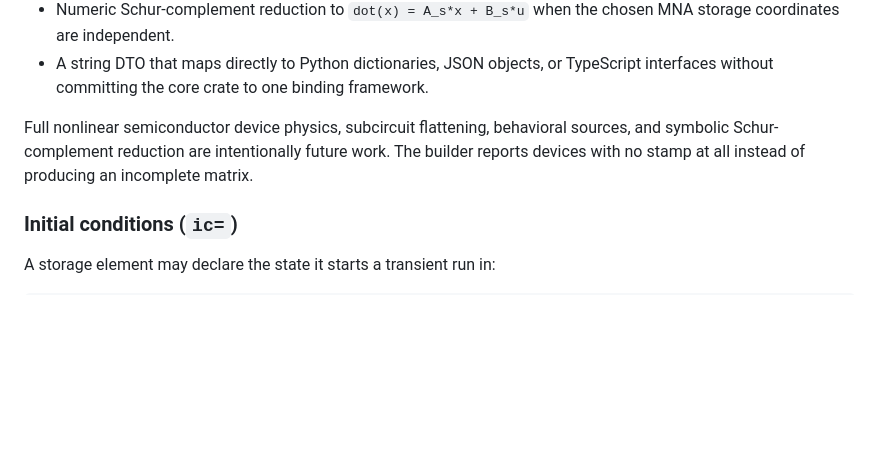
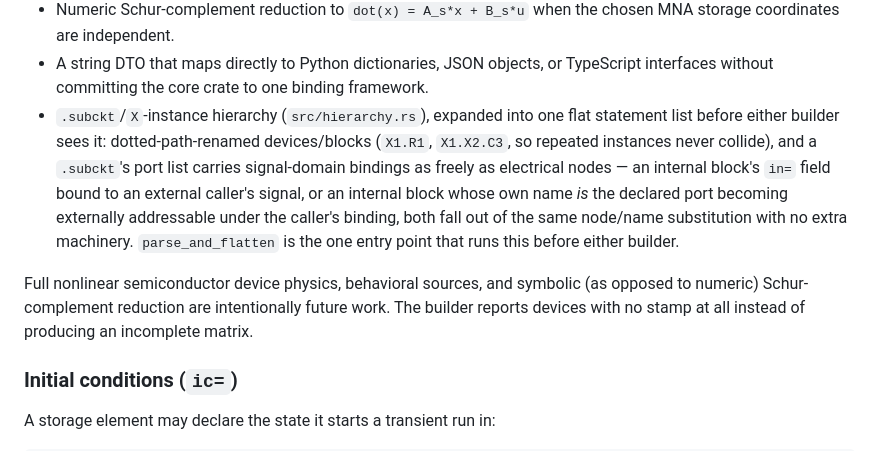
Before and after one commit to GLODI-Engineering/general-mna, a Markdown page: README.md, the part around the change. Drawn GitHub-style; blank space fills up the shorter version.

Commit message:
docs: correct README's stale "subcircuit flattening is future work" claim
src/hierarchy.rs's flatten() (used by the crate's own parse_and_flatten entry point) has
implemented real .subckt/X-instance hierarchy expansion -- dotted-path renaming plus
signal-domain port bindings -- for a while; the README's own "Implemented" list never caught
up and still described it as intentionally unbuilt. Found while writing this crate's first
release notes and cross-checking every claim against the real source rather than copying the
README as-is.

Co-Authored-By: Claude Sonnet 5 <noreply@anthropic.com>
Claude-Session: https://claude.ai/code/session_01NiPMPnpCkRnDaVWoVzurVC

```diff
--- a/README.md
+++ b/README.md
@@ -55,11 +55,18 @@ modified or imported by this repository.
 - A string DTO that maps directly to Python dictionaries, JSON objects, or
   TypeScript interfaces without committing the core crate to one binding
   framework.
+- `.subckt`/`X`-instance hierarchy (`src/hierarchy.rs`), expanded into one flat statement list
+  before either builder sees it: dotted-path-renamed devices/blocks (`X1.R1`, `X1.X2.C3`, so
+  repeated instances never collide), and a `.subckt`'s port list carries signal-domain bindings
+  as freely as electrical nodes — an internal block's `in=` field bound to an external caller's
+  signal, or an internal block whose own name *is* the declared port becoming externally
+  addressable under the caller's binding, both fall out of the same node/name substitution with
+  no extra machinery. `parse_and_flatten` is the one entry point that runs this before either
+  builder.
 
-Full nonlinear semiconductor device physics, subcircuit flattening,
-behavioral sources, and symbolic Schur-complement reduction are intentionally
-future work. The builder reports devices with no stamp at all instead of
-producing an incomplete matrix.
+Full nonlinear semiconductor device physics, behavioral sources, and symbolic (as opposed to
+numeric) Schur-complement reduction are intentionally future work. The builder reports devices
+with no stamp at all instead of producing an incomplete matrix.
 
 ### Initial conditions (`ic=`)
 
```
